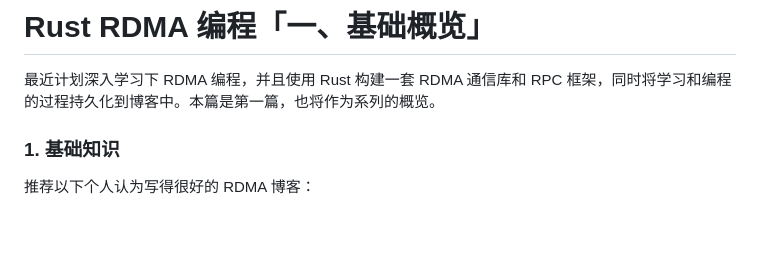
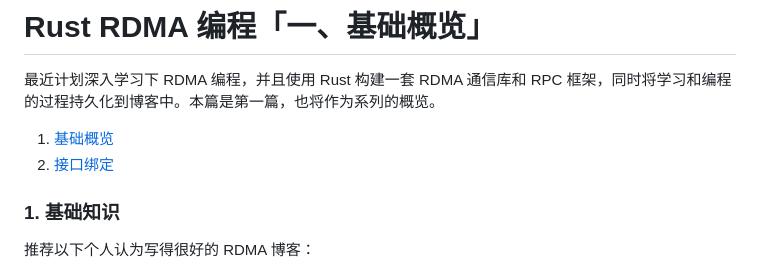
Before and after one commit to SF-Zhou/sf-zhou.github.io, a Markdown page: posts/rdma/[2024.05.17 Rust,RDMA]rust_rdma_programming_01.md, the part around the change. Drawn GitHub-style; blank space fills up the shorter version.

Commit message:
Add post: rust rdma programming 02

```diff
--- a/posts/rdma/[2024.05.17 Rust,RDMA]rust_rdma_programming_01.md
+++ b/posts/rdma/[2024.05.17 Rust,RDMA]rust_rdma_programming_01.md
@@ -1,6 +1,9 @@
 # Rust RDMA 编程「一、基础概览」
 
 最近计划深入学习下 RDMA 编程，并且使用 Rust 构建一套 RDMA 通信库和 RPC 框架，同时将学习和编程的过程持久化到博客中。本篇是第一篇，也将作为系列的概览。
+
+1. [基础概览](/rdma/rust_rdma_programming_01.html)
+2. [接口绑定](/rdma/rust_rdma_programming_02.html)
 
 ### 1. 基础知识
 
```
Also changed, not shown: posts/rdma/[2024.05.24 Rust,RDMA]rust_rdma_programming_02.md (added, +153 -0 lines).
